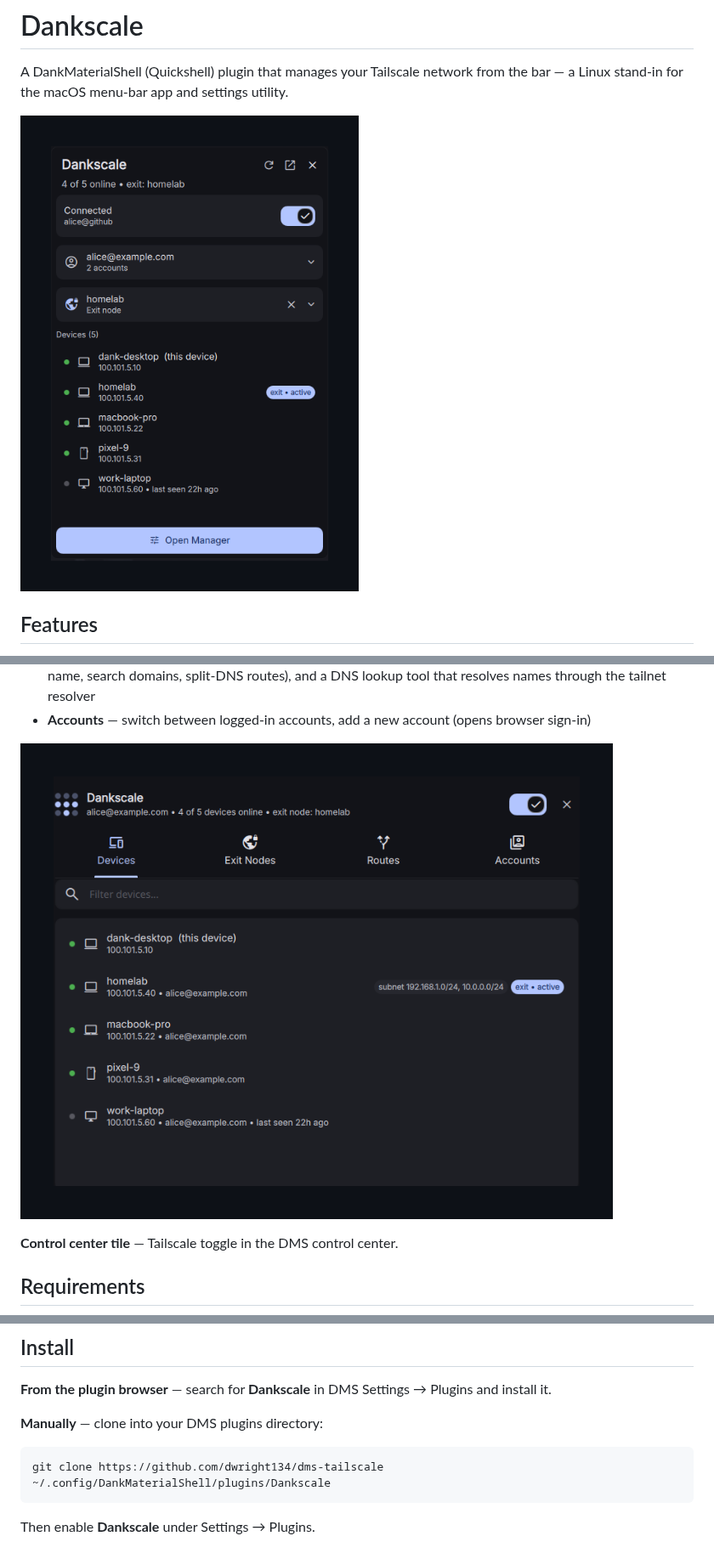
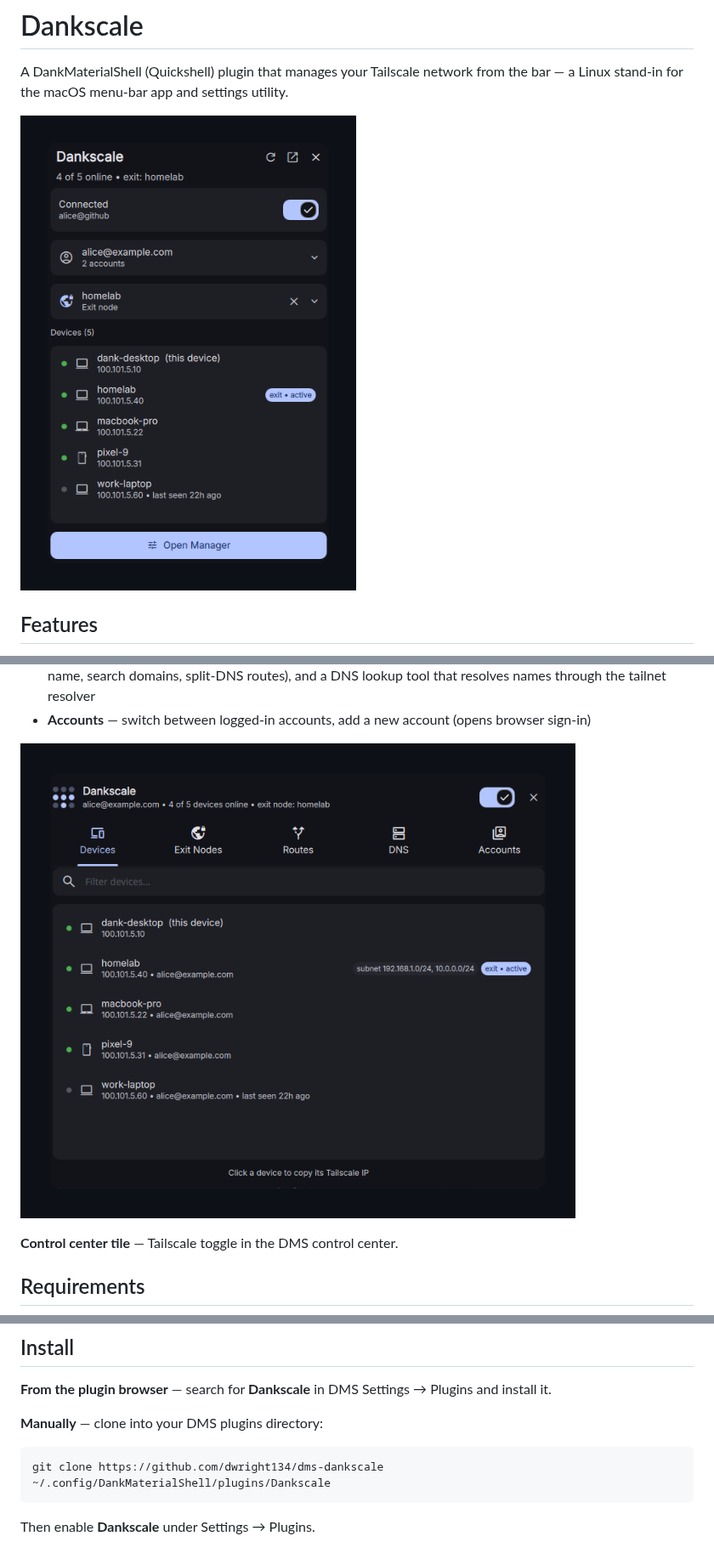
Before and after one commit to dwright134/dms-dankscale, a Markdown page: README.md, 3 parts joined by grey strips. Shown at 85% size. Drawn GitHub-style; pictures changed too: docs/manager.png, docs/screenshot.png.

Commit message:
Wrap popout device list in a card; refresh screenshots (#8)
- Wrap the popout's device list in a StyledRect card using
  surfaceContainerHigh / cornerRadius, matching the connection,
  account, and exit-node cards for a consistent look.
- Regenerate docs/screenshot.png and docs/manager.png with the new
  card styling (seeded demo tailnet).
- Add screenshot links to plugin.json.
- Point remaining references at the renamed repo (dms-dankscale).

Co-authored-by: Claude Opus 4.8 (1M context) <noreply@anthropic.com>

````diff
--- a/README.md
+++ b/README.md
@@ -44,7 +44,7 @@ A DankMaterialShell (Quickshell) plugin that manages your Tailscale network from
 **Manually** — clone into your DMS plugins directory:
 
 ```sh
-git clone https://github.com/dwright134/dms-tailscale ~/.config/DankMaterialShell/plugins/Dankscale
+git clone https://github.com/dwright134/dms-dankscale ~/.config/DankMaterialShell/plugins/Dankscale
 ```
 
 Then enable **Dankscale** under Settings → Plugins.
````
Also changed, not shown: 2 other files.
